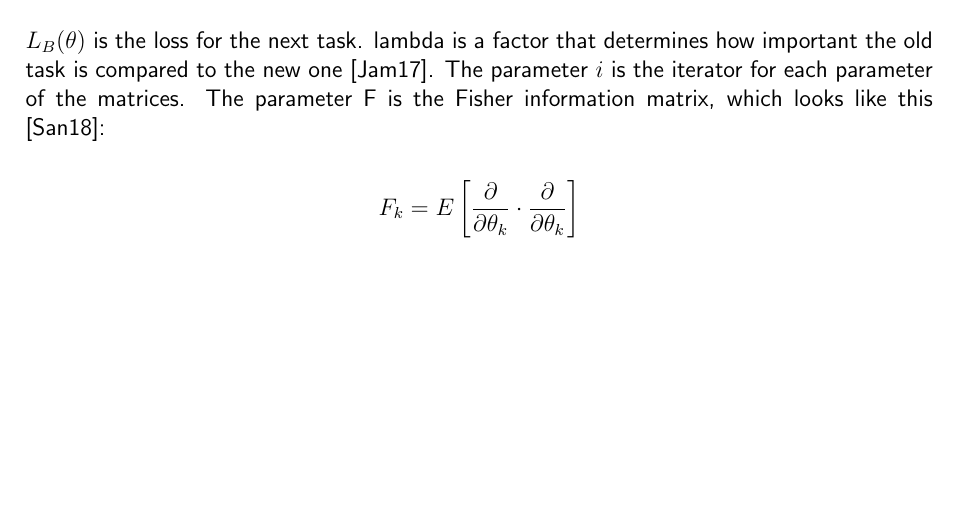
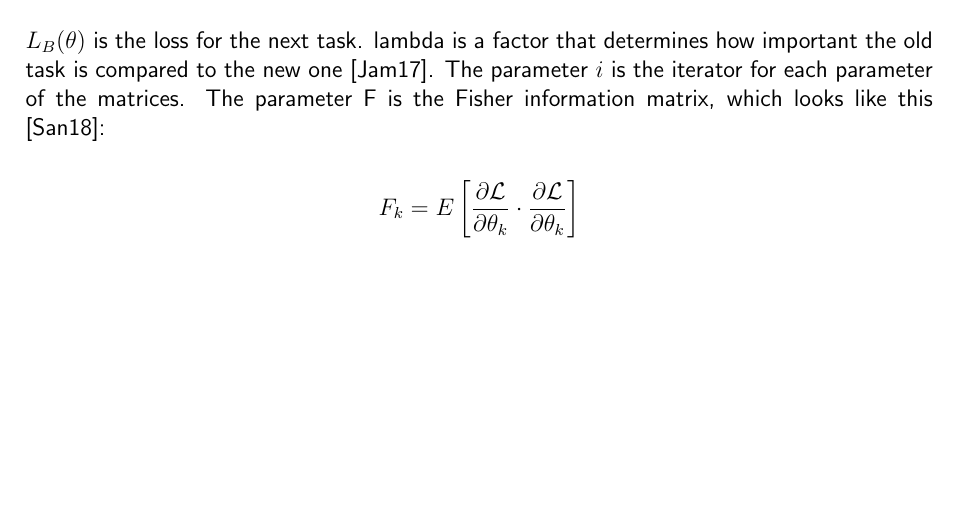
Before and after one commit to fwiech/incremental-machine-learning, a LaTeX thesis (thesis/main.tex, which reads thesis/chapters/2_Foundations.tex): part of page 22 of 29, cut so that both start at the same text. Compiled offline with pdfLaTeX.

Commit message:
fix foundations FIM

```diff
--- a/thesis/chapters/2_Foundations.tex
+++ b/thesis/chapters/2_Foundations.tex
@@ -278,4 +278,4 @@ lambda is a factor that determines how important the old task is compared to the
 The parameter $i$ is the iterator for each parameter of the matrices.
 The parameter F is the Fisher information matrix, which looks like this \cite{incrmental-moment-matching}:
 
-$$F_k = E \left[ \frac{\partial}{\partial \theta_{k}} \cdot \frac{\partial}{\partial \theta_{k}} \right]$$
+$$F_k = E \left[ \frac{\partial \mathcal{L}}{\partial \theta_{k}} \cdot \frac{\partial \mathcal{L}}{\partial \theta_{k}} \right]$$
```
